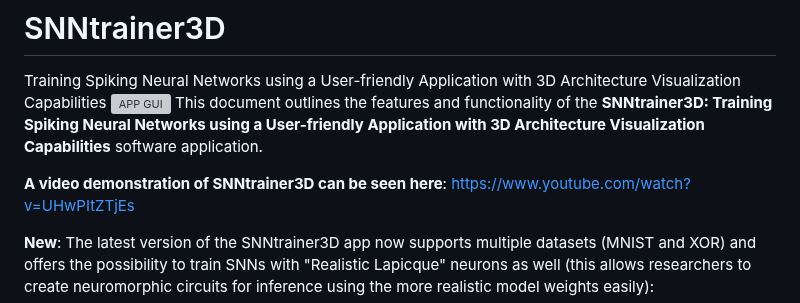
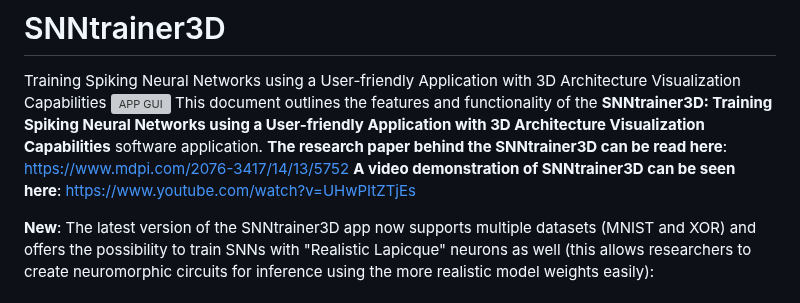
Before and after one commit to jurjsorinliviu/SNNtrainer3D, a Markdown page: README.md, the part around the change. Drawn GitHub-style; grey boxes are pictures that could not be loaded.

```diff
--- a/README.md
+++ b/README.md
@@ -2,7 +2,7 @@
 Training Spiking Neural Networks using a User-friendly Application with 3D Architecture Visualization Capabilities
 ![APP GUI](https://github.com/jurjsorinliviu/SNNtrainer3D/assets/30218337/053fe422-31ff-4f72-8f0d-212dcd811252)
 This document outlines the features and functionality of the **SNNtrainer3D: Training Spiking Neural Networks using a User-friendly Application with 3D Architecture Visualization Capabilities** software application.
-
+**The research paper behind the SNNtrainer3D can be read here**: https://www.mdpi.com/2076-3417/14/13/5752
 **A video demonstration of SNNtrainer3D can be seen here**: https://www.youtube.com/watch?v=UHwPItZTjEs
 
 **New**: The latest version of the SNNtrainer3D app now supports multiple datasets (MNIST and XOR) and offers the possibility to train SNNs with "Realistic Lapicque" neurons as well (this allows researchers to create neuromorphic circuits for inference using the more realistic model weights easily):
```
